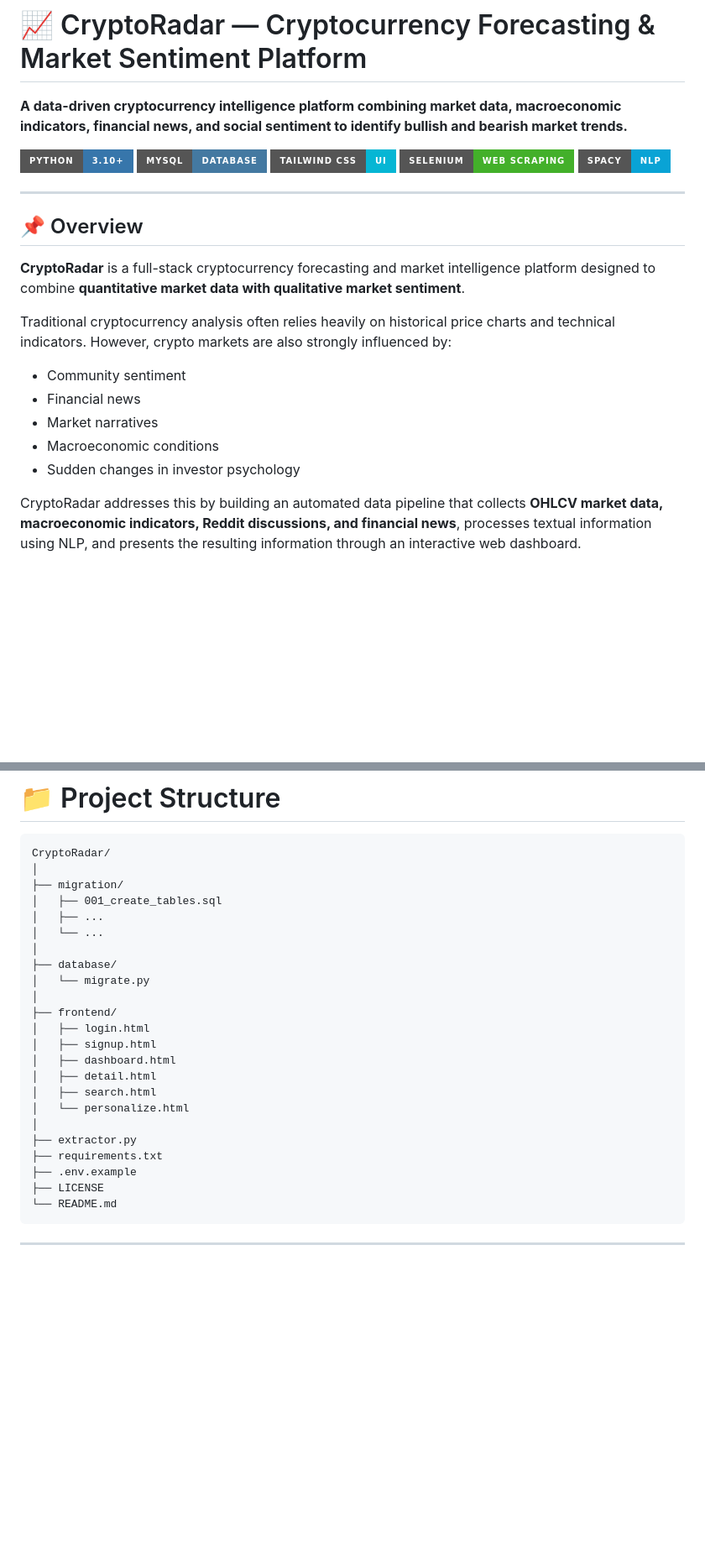
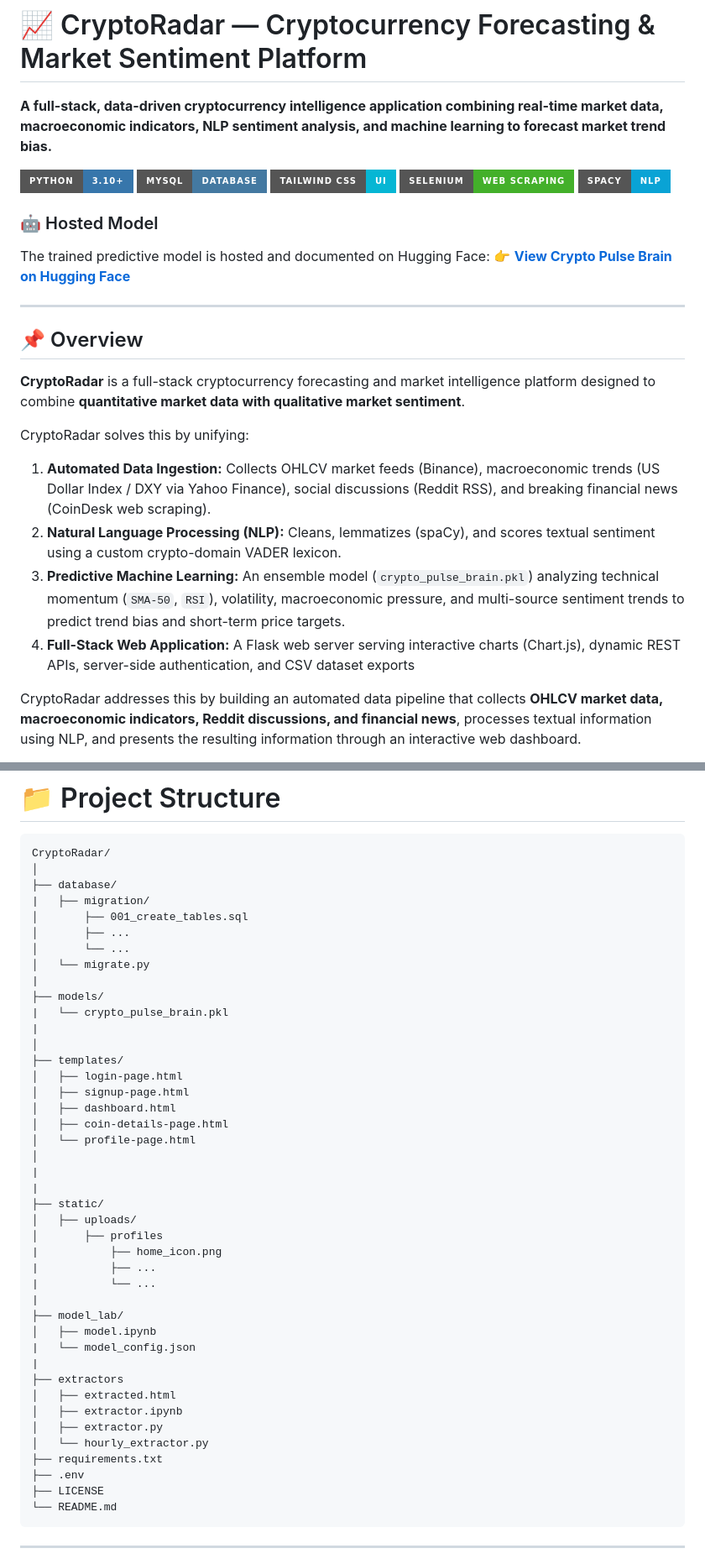
Before and after one commit to Daprogammer/CryptoRadar, a Markdown page: README.md, 2 parts joined by grey strips. Shown at 84% size. GitHub-like rendering; badges without logos; blank space fills up the shorter version.

````diff
--- a/README.md
+++ b/README.md
@@ -2,7 +2,7 @@
 
 <p align="center">
 
-**A data-driven cryptocurrency intelligence platform combining market data, macroeconomic indicators, financial news, and social sentiment to identify bullish and bearish market trends.**
+<strong>A full-stack, data-driven cryptocurrency intelligence application combining real-time market data, macroeconomic indicators, NLP sentiment analysis, and machine learning to forecast market trend bias.</strong>
 
 </p>
 
@@ -13,6 +13,9 @@
 ![Tailwind CSS](https://img.shields.io/badge/Tailwind_CSS-UI-06B6D4?style=for-the-badge\&logo=tailwindcss\&logoColor=white)
 ![Selenium](https://img.shields.io/badge/Selenium-Web_Scraping-43B02A?style=for-the-badge\&logo=selenium\&logoColor=white)
 ![spaCy](https://img.shields.io/badge/spaCy-NLP-09A3D5?style=for-the-badge)
+### 🤖 Hosted Model
+The trained predictive model is hosted and documented on Hugging Face:
+👉 **[View Crypto Pulse Brain on Hugging Face](https://huggingface.co/your-username/crypto-pulse-brain)**
 
 </p>
 
@@ -22,13 +25,11 @@
 
 **CryptoRadar** is a full-stack cryptocurrency forecasting and market intelligence platform designed to combine **quantitative market data with qualitative market sentiment**.
 
-Traditional cryptocurrency analysis often relies heavily on historical price charts and technical indicators. However, crypto markets are also strongly influenced by:
-
-* Community sentiment
-* Financial news
-* Market narratives
-* Macroeconomic conditions
-* Sudden changes in investor psychology
+CryptoRadar solves this by unifying:
+1. **Automated Data Ingestion:** Collects OHLCV market feeds (Binance), macroeconomic trends (US Dollar Index / DXY via Yahoo Finance), social discussions (Reddit RSS), and breaking financial news (CoinDesk web scraping).
+2. **Natural Language Processing (NLP):** Cleans, lemmatizes (spaCy), and scores textual sentiment using a custom crypto-domain VADER lexicon.
+3. **Predictive Machine Learning:** An ensemble model (`crypto_pulse_brain.pkl`) analyzing technical momentum (`SMA-50`, `RSI`), volatility, macroeconomic pressure, and multi-source sentiment trends to predict trend bias and short-term price targets.
+4. **Full-Stack Web Application:** A Flask web server serving interactive charts (Chart.js), dynamic REST APIs, server-side authentication, and CSV dataset exports
 
 CryptoRadar addresses this by building an automated data pipeline that collects **OHLCV market data, macroeconomic indicators, Reddit discussions, and financial news**, processes textual information using NLP, and presents the resulting information through an interactive web dashboard.
 
@@ -567,25 +580,44 @@ These mechanisms help prevent duplicate market and sentiment records from being
 ```text
 CryptoRadar/
 │
-├── migration/
-│   ├── 001_create_tables.sql
-│   ├── ...
-│   └── ...
+├── database/
+|   ├── migration/
+│       ├── 001_create_tables.sql
+│       ├── ...
+│       └── ...
+│   └── migrate.py
+|
+├── models/
+|   └── crypto_pulse_brain.pkl
+|
 │
-├── database/
-│   └── migrate.py
+├── templates/
+│   ├── login-page.html
+│   ├── signup-page.html
+│   ├── dashboard.html
+│   ├── coin-details-page.html
+│   └── profile-page.html
 │
-├── frontend/
-│   ├── login.html
-│   ├── signup.html
-│   ├── dashboard.html
-│   ├── detail.html
-│   ├── search.html
-│   └── personalize.html
-│
-├── extractor.py
+|
+|
+├── static/
+│   ├── uploads/
+│       ├── profiles
+|           ├── home_icon.png
+|           ├── ...
+|           └── ...
+|
+├── model_lab/
+│   ├── model.ipynb
+|   └── model_config.json
+|
+├── extractors
+│   ├── extracted.html
+│   ├── extractor.ipynb
+│   ├── extractor.py
+│   └── hourly_extractor.py
 ├── requirements.txt
-├── .env.example
+├── .env
 ├── LICENSE
 └── README.md
 ```
````
Also changed, not shown: other parts of README.md (+56 -44 lines).
